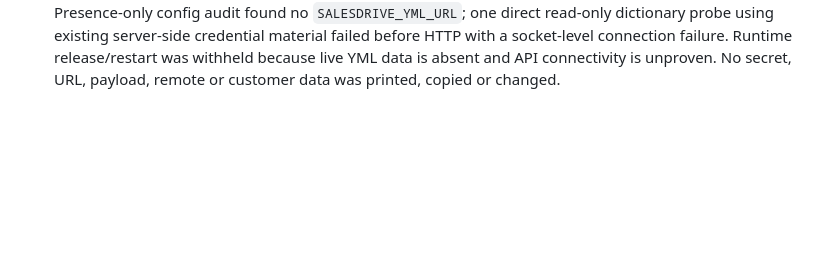
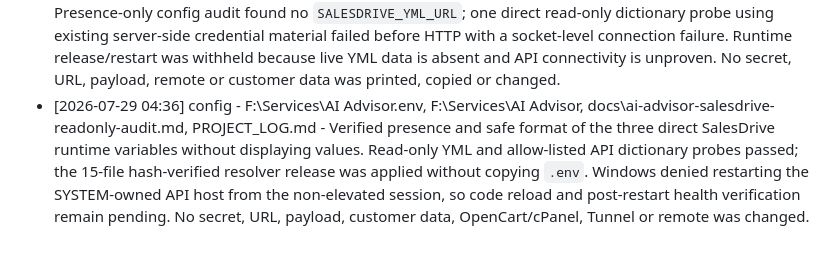
Before and after one commit to roman4ik1985/ai-advisor, a Markdown page: PROJECT_LOG.md, the part around the change. Rendered like a GitHub page; blank space fills up the shorter version.

```diff
--- a/PROJECT_LOG.md
+++ b/PROJECT_LOG.md
@@ -135,3 +135,4 @@
 - [2026-07-29 04:08] config - docs\ai-advisor-salesdrive-readonly-audit.md, PROJECT_LOG.md - Superseded the ERP-mediated proposal after the user's explicit architecture correction. The target path is now direct server-side SalesDrive access: an enabled product YML export for catalogue/price/stock plus allow-listed read APIs for dictionaries and authenticated order status. Official SalesDrive documentation confirms both capabilities. No credential, account data, YML body, runtime, remote or customer data was accessed or changed.
 - [2026-07-29 04:22] implementation - salesdrive-yml.mjs, salesdrive-api.mjs, live-resolvers.mjs, request-pipeline.mjs, intent-router.mjs, response-validator.mjs, server.mjs, test\salesdrive-yml.test.mjs, test\salesdrive-api.test.mjs, test\intent-router.test.mjs, test\response-validator.test.mjs, README.md, TECHNICAL_SPECIFICATION.md, PROJECT_LOG.md - Added direct server-side SalesDrive live evidence. The bounded YML resolver normalizes product, price and explicit stock evidence without DTD/ENTITY or redirect following; the API resolver is GET-only and projects delivery dictionaries. The validator permits availability only from YML stock evidence and still blocks delivery deadlines. No SalesDrive credential, YML URL/body, runtime, remote or customer data was accessed or changed.
 - [2026-07-29 04:30] config - scripts\release-active-runtime.ps1, docs\ai-advisor-salesdrive-readonly-audit.md, PROJECT_LOG.md - Added the two direct SalesDrive modules to the tracked active-runtime release manifest. Presence-only config audit found no `SALESDRIVE_YML_URL`; one direct read-only dictionary probe using existing server-side credential material failed before HTTP with a socket-level connection failure. Runtime release/restart was withheld because live YML data is absent and API connectivity is unproven. No secret, URL, payload, remote or customer data was printed, copied or changed.
+- [2026-07-29 04:36] config - F:\Services\AI Advisor\.env, F:\Services\AI Advisor, docs\ai-advisor-salesdrive-readonly-audit.md, PROJECT_LOG.md - Verified presence and safe format of the three direct SalesDrive runtime variables without displaying values. Read-only YML and allow-listed API dictionary probes passed; the 15-file hash-verified resolver release was applied without copying `.env`. Windows denied restarting the SYSTEM-owned API host from the non-elevated session, so code reload and post-restart health verification remain pending. No secret, URL, payload, customer data, OpenCart/cPanel, Tunnel or remote was changed.
```
Also changed, not shown: docs/ai-advisor-salesdrive-readonly-audit.md (+7 -0 lines).
